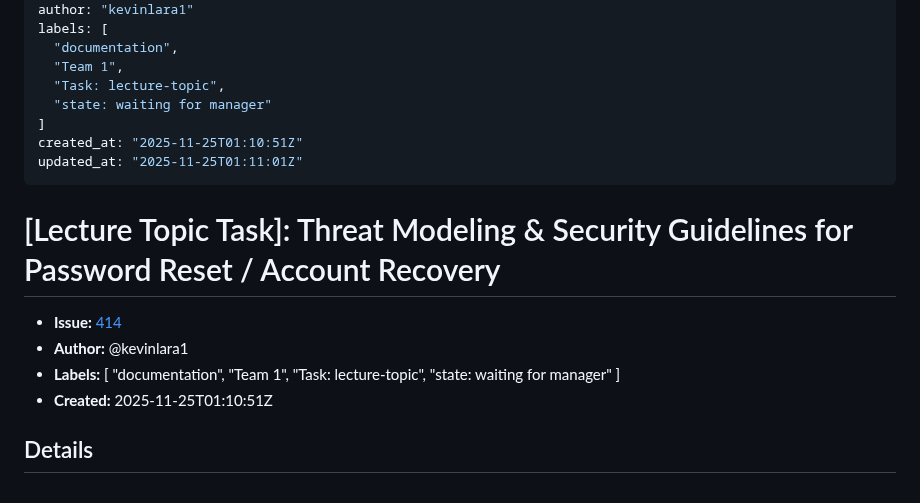
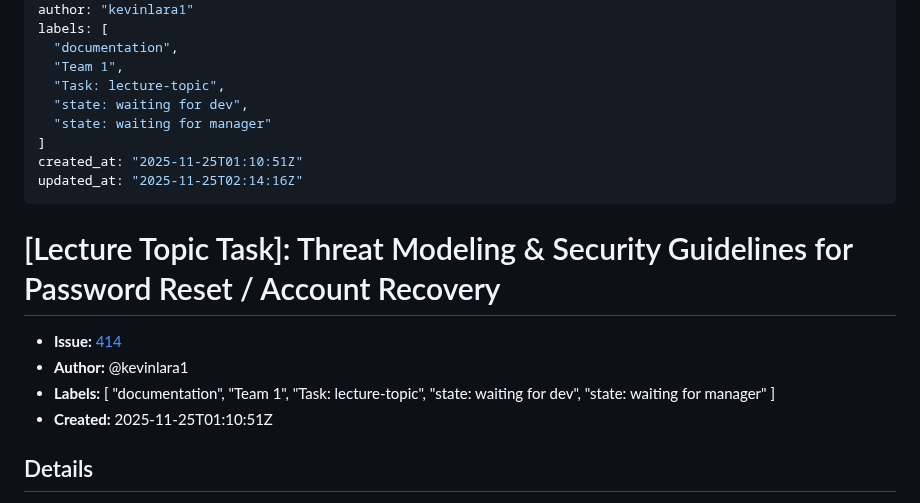
Before and after one commit to uprm-inso4101-2025-2026-s1/semester-project-pronunciation-coach, a Markdown page: lecture-topic-tasks/414-lecture-topic-task-threat-modeling-security-guidelines-for-password-reset-account-recovery.md, the part around the change. Rendered like a GitHub page.

Commit message:
Sync issue #414 -> lecture-topic-tasks/

```diff
--- a/lecture-topic-tasks/414-lecture-topic-task-threat-modeling-security-guidelines-for-password-reset-account-recovery.md
+++ b/lecture-topic-tasks/414-lecture-topic-task-threat-modeling-security-guidelines-for-password-reset-account-recovery.md
@@ -8,10 +8,11 @@ labels: [
   "documentation",
   "Team 1",
   "Task: lecture-topic",
+  "state: waiting for dev",
   "state: waiting for manager"
 ]
 created_at: "2025-11-25T01:10:51Z"
-updated_at: "2025-11-25T01:11:01Z"
+updated_at: "2025-11-25T02:14:16Z"
 ---
 
 # [Lecture Topic Task]: Threat Modeling & Security Guidelines for Password Reset / Account Recovery
@@ -22,6 +23,7 @@ updated_at: "2025-11-25T01:11:01Z"
   "documentation",
   "Team 1",
   "Task: lecture-topic",
+  "state: waiting for dev",
   "state: waiting for manager"
 ]
 - **Created:** 2025-11-25T01:10:51Z
```
